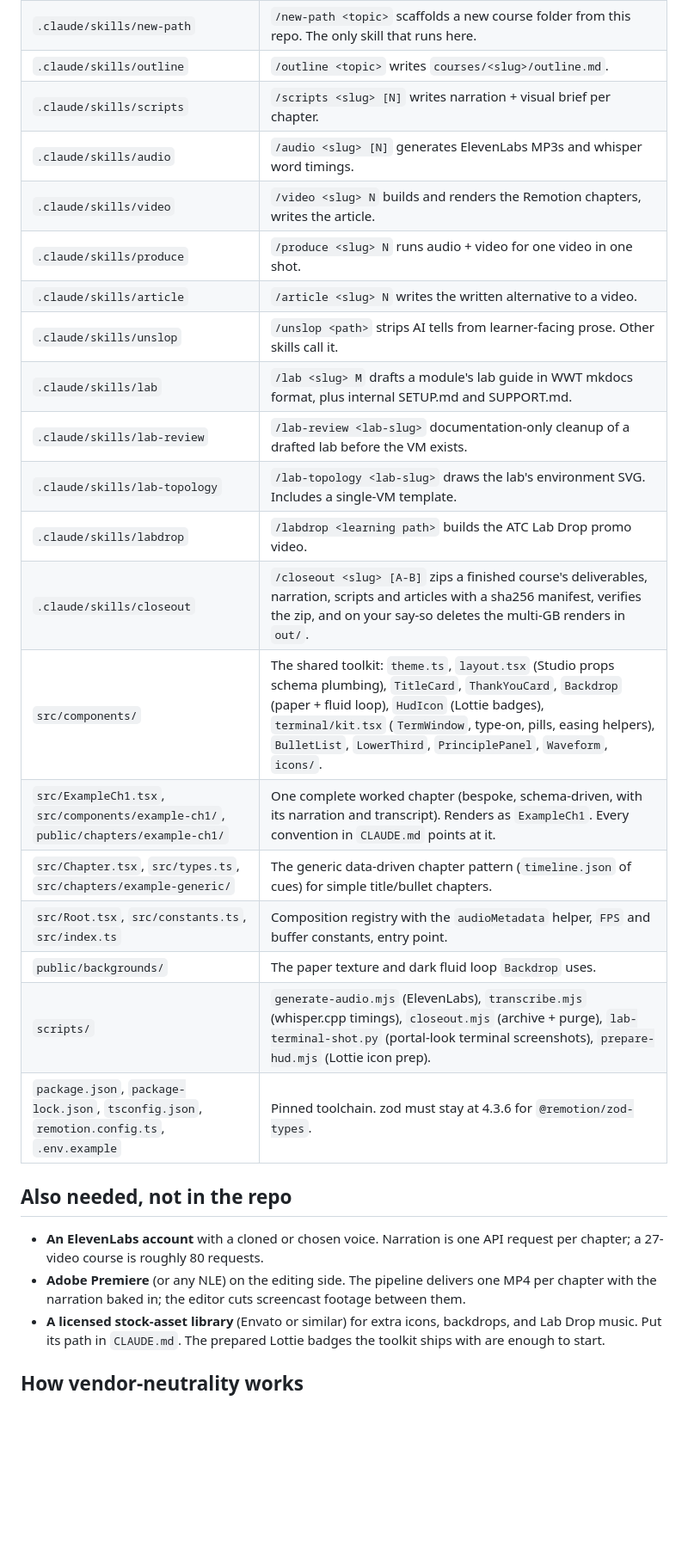
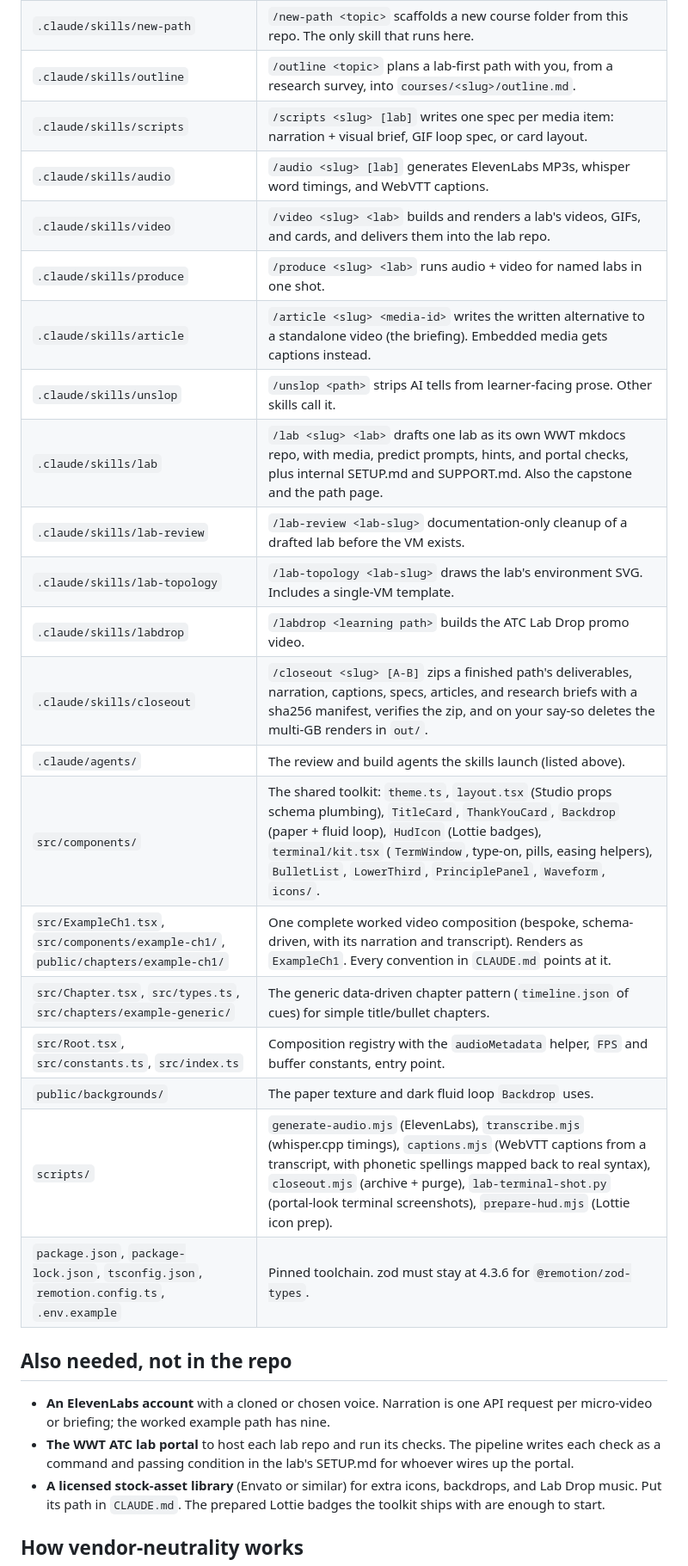
Before and after one commit to willrobertson23wwt/learning-path-pipeline, a Markdown page: README.md, the part around one of its changes. Shown at 86% size. Rendered like a GitHub page; blank space fills up the shorter version.

```diff
--- a/README.md
+++ b/README.md
@@ -200,31 +219,32 @@ Edit any file and rerun just that stage for one video (`/scripts <slug> 3`,
 | `.claude/skills/new-path` | `/new-path <topic>` scaffolds a new course folder from this repo. The only skill that runs here. |
-| `.claude/skills/outline` | `/outline <topic>` writes `courses/<slug>/outline.md`. |
-| `.claude/skills/scripts` | `/scripts <slug> [N]` writes narration + visual brief per chapter. |
-| `.claude/skills/audio` | `/audio <slug> [N]` generates ElevenLabs MP3s and whisper word timings. |
-| `.claude/skills/video` | `/video <slug> N` builds and renders the Remotion chapters, writes the article. |
-| `.claude/skills/produce` | `/produce <slug> N` runs audio + video for one video in one shot. |
-| `.claude/skills/article` | `/article <slug> N` writes the written alternative to a video. |
+| `.claude/skills/outline` | `/outline <topic>` plans a lab-first path with you, from a research survey, into `courses/<slug>/outline.md`. |
+| `.claude/skills/scripts` | `/scripts <slug> [lab]` writes one spec per media item: narration + visual brief, GIF loop spec, or card layout. |
+| `.claude/skills/audio` | `/audio <slug> [lab]` generates ElevenLabs MP3s, whisper word timings, and WebVTT captions. |
+| `.claude/skills/video` | `/video <slug> <lab>` builds and renders a lab's videos, GIFs, and cards, and delivers them into the lab repo. |
+| `.claude/skills/produce` | `/produce <slug> <lab>` runs audio + video for named labs in one shot. |
+| `.claude/skills/article` | `/article <slug> <media-id>` writes the written alternative to a standalone video (the briefing). Embedded media gets captions instead. |
 | `.claude/skills/unslop` | `/unslop <path>` strips AI tells from learner-facing prose. Other skills call it. |
-| `.claude/skills/lab` | `/lab <slug> M` drafts a module's lab guide in WWT mkdocs format, plus internal SETUP.md and SUPPORT.md. |
+| `.claude/skills/lab` | `/lab <slug> <lab>` drafts one lab as its own WWT mkdocs repo, with media, predict prompts, hints, and portal checks, plus internal SETUP.md and SUPPORT.md. Also the capstone and the path page. |
 | `.claude/skills/lab-review` | `/lab-review <lab-slug>` documentation-only cleanup of a drafted lab before the VM exists. |
 | `.claude/skills/lab-topology` | `/lab-topology <lab-slug>` draws the lab's environment SVG. Includes a single-VM template. |
 | `.claude/skills/labdrop` | `/labdrop <learning path>` builds the ATC Lab Drop promo video. |
-| `.claude/skills/closeout` | `/closeout <slug> [A-B]` zips a finished course's deliverables, narration, scripts and articles with a sha256 manifest, verifies the zip, and on your say-so deletes the multi-GB renders in `out/`. |
+| `.claude/skills/closeout` | `/closeout <slug> [A-B]` zips a finished path's deliverables, narration, captions, specs, articles, and research briefs with a sha256 manifest, verifies the zip, and on your say-so deletes the multi-GB renders in `out/`. |
+| `.claude/agents/` | The review and build agents the skills launch (listed above). |
 | `src/components/` | The shared toolkit: `theme.ts`, `layout.tsx` (Studio props schema plumbing), `TitleCard`, `ThankYouCard`, `Backdrop` (paper + fluid loop), `HudIcon` (Lottie badges), `terminal/kit.tsx` (`TermWindow`, type-on, pills, easing helpers), `BulletList`, `LowerThird`, `PrinciplePanel`, `Waveform`, `icons/`. |
-| `src/ExampleCh1.tsx`, `src/components/example-ch1/`, `public/chapters/example-ch1/` | One complete worked chapter (bespoke, schema-driven, with its narration and transcript). Renders as `ExampleCh1`. Every convention in `CLAUDE.md` points at it. |
+| `src/ExampleCh1.tsx`, `src/components/example-ch1/`, `public/chapters/example-ch1/` | One complete worked video composition (bespoke, schema-driven, with its narration and transcript). Renders as `ExampleCh1`. Every convention in `CLAUDE.md` points at it. |
 | `src/Chapter.tsx`, `src/types.ts`, `src/chapters/example-generic/` | The generic data-driven chapter pattern (`timeline.json` of cues) for simple title/bullet chapters. |
 | `src/Root.tsx`, `src/constants.ts`, `src/index.ts` | Composition registry with the `audioMetadata` helper, `FPS` and buffer constants, entry point. |
 | `public/backgrounds/` | The paper texture and dark fluid loop `Backdrop` uses. |
-| `scripts/` | `generate-audio.mjs` (ElevenLabs), `transcribe.mjs` (whisper.cpp timings), `closeout.mjs` (archive + purge), `lab-terminal-shot.py` (portal-look terminal screenshots), `prepare-hud.mjs` (Lottie icon prep). |
+| `scripts/` | `generate-audio.mjs` (ElevenLabs), `transcribe.mjs` (whisper.cpp timings), `captions.mjs` (WebVTT captions from a transcript, with phonetic spellings mapped back to real syntax), `closeout.mjs` (archive + purge), `lab-terminal-shot.py` (portal-look terminal screenshots), `prepare-hud.mjs` (Lottie icon prep). |
 | `package.json`, `package-lock.json`, `tsconfig.json`, `remotion.config.ts`, `.env.example` | Pinned toolchain. zod must stay at 4.3.6 for `@remotion/zod-types`. |
 
 ## Also needed, not in the repo
 
 - **An ElevenLabs account** with a cloned or chosen voice. Narration is one
-  API request per chapter; a 27-video course is roughly 80 requests.
-- **Adobe Premiere** (or any NLE) on the editing side. The pipeline delivers
-  one MP4 per chapter with the narration baked in; the editor cuts screencast
-  footage between them.
+  API request per micro-video or briefing; the worked example path has nine.
+- **The WWT ATC lab portal** to host each lab repo and run its checks. The
+  pipeline writes each check as a command and passing condition in the lab's
+  SETUP.md for whoever wires up the portal.
 - **A licensed stock-asset library** (Envato or similar) for extra icons,
   backdrops, and Lab Drop music. Put its path in `CLAUDE.md`. The prepared
   Lottie badges the toolkit ships with are enough to start.
```
Also changed, not shown: other parts of README.md (+52 -25 lines).
